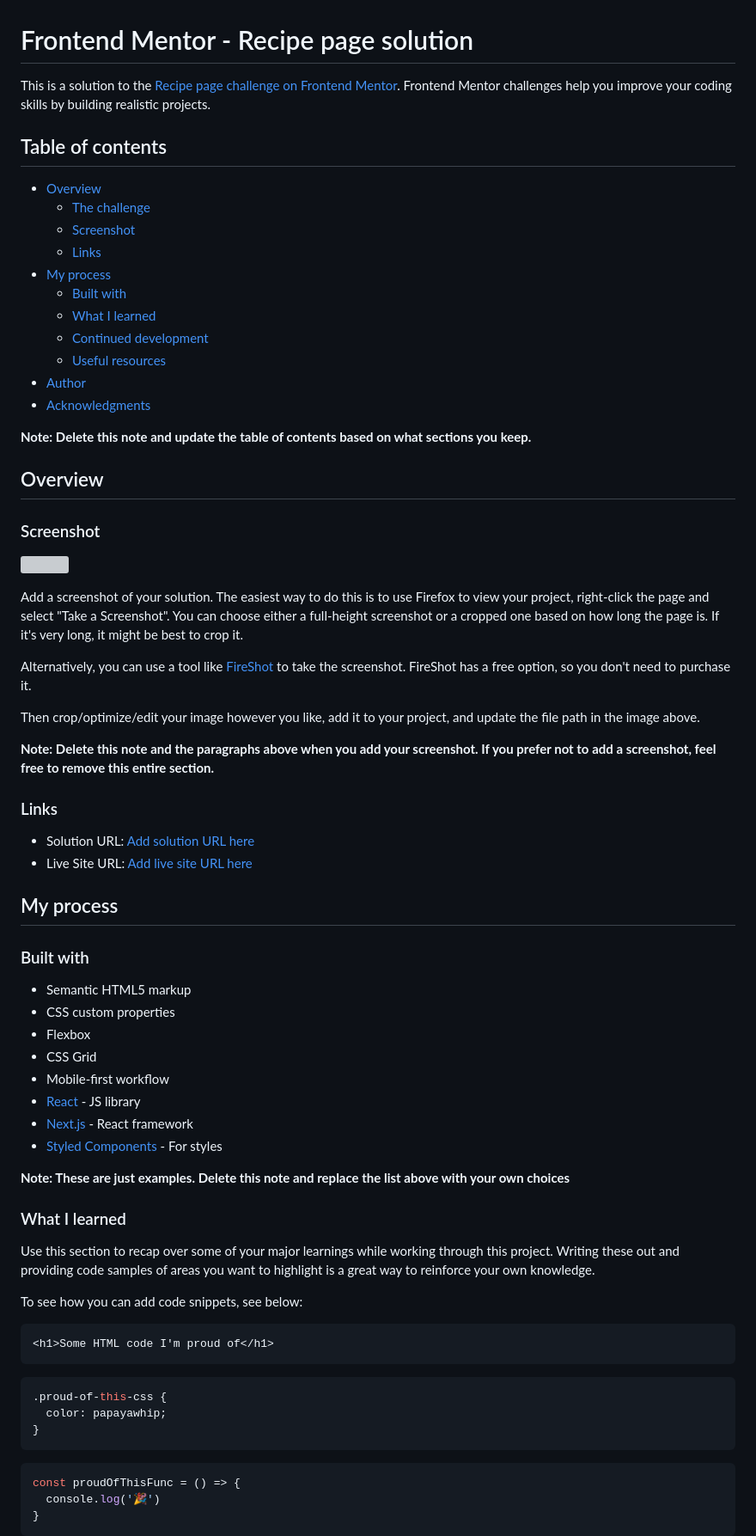
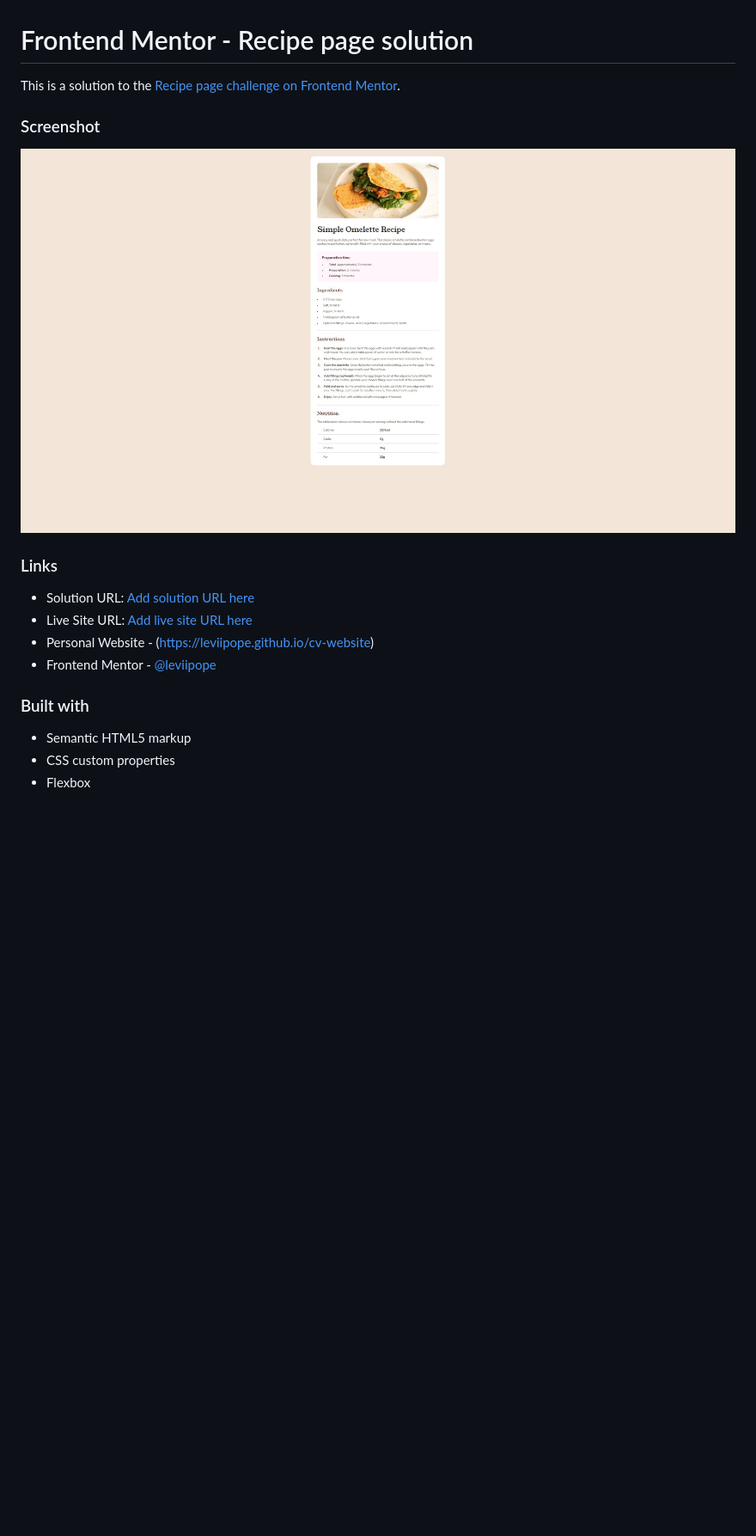
Before and after one commit to leviipope/frontend-mentor-recipe-page, a Markdown page: README-template.md, the part around the change printed below. Shown: that part at 86% size. Drawn GitHub-style; pictures changed too: screenshot.jpg (added); blank space fills up the shorter version; grey boxes are pictures that could not be loaded.

````diff
--- a/README-template.md
+++ b/README-template.md
@@ -1,74 +1,21 @@
 # Frontend Mentor - Recipe page solution
 
-This is a solution to the [Recipe page challenge on Frontend Mentor](https://www.frontendmentor.io/challenges/recipe-page-KiTsR8QQKm). Frontend Mentor challenges help you improve your coding skills by building realistic projects.
-
-## Table of contents
-
-- [Overview](#overview)
-  - [The challenge](#the-challenge)
-  - [Screenshot](#screenshot)
-  - [Links](#links)
-- [My process](#my-process)
-  - [Built with](#built-with)
-  - [What I learned](#what-i-learned)
-  - [Continued development](#continued-development)
-  - [Useful resources](#useful-resources)
-- [Author](#author)
-- [Acknowledgments](#acknowledgments)
-
-**Note: Delete this note and update the table of contents based on what sections you keep.**
-
-## Overview
+This is a solution to the [Recipe page challenge on Frontend Mentor](https://www.frontendmentor.io/challenges/recipe-page-KiTsR8QQKm).
 
 ### Screenshot
 
 ![](./screenshot.jpg)
 
-Add a screenshot of your solution. The easiest way to do this is to use Firefox to view your project, right-click the page and select "Take a Screenshot". You can choose either a full-height screenshot or a cropped one based on how long the page is. If it's very long, it might be best to crop it.
-
-Alternatively, you can use a tool like [FireShot](https://getfireshot.com/) to take the screenshot. FireShot has a free option, so you don't need to purchase it.
-
-Then crop/optimize/edit your image however you like, add it to your project, and update the file path in the image above.
-
-**Note: Delete this note and the paragraphs above when you add your screenshot. If you prefer not to add a screenshot, feel free to remove this entire section.**
-
 ### Links
 
 - Solution URL: [Add solution URL here](https://your-solution-url.com)
 - Live Site URL: [Add live site URL here](https://your-live-site-url.com)
-
-## My process
+- Personal Website - (https://leviipope.github.io/cv-website)
+- Frontend Mentor - [@leviipope](https://www.frontendmentor.io/profile/leviipope)
 
 ### Built with
 
 - Semantic HTML5 markup
 - CSS custom properties
 - Flexbox
-- CSS Grid
-- Mobile-first workflow
-- [React](https://reactjs.org/) - JS library
-- [Next.js](https://nextjs.org/) - React framework
-- [Styled Components](https://styled-components.com/) - For styles
 
-**Note: These are just examples. Delete this note and replace the list above with your own choices**
-
-### What I learned
-
-Use this section to recap over some of your major learnings while working through this project. Writing these out and providing code samples of areas you want to highlight is a great way to reinforce your own knowledge.
-
-To see how you can add code snippets, see below:
-
-```html
-<h1>Some HTML code I'm proud of</h1>
-```
-```css
-.proud-of-this-css {
-  color: papayawhip;
-}
-```
-```js
-const proudOfThisFunc = () => {
-  console.log('🎉')
-}
-```
-
````
Also changed, not shown: other parts of README-template.md (+1 -30 lines), README.md (deleted, +0 -89 lines), 2 other files.
